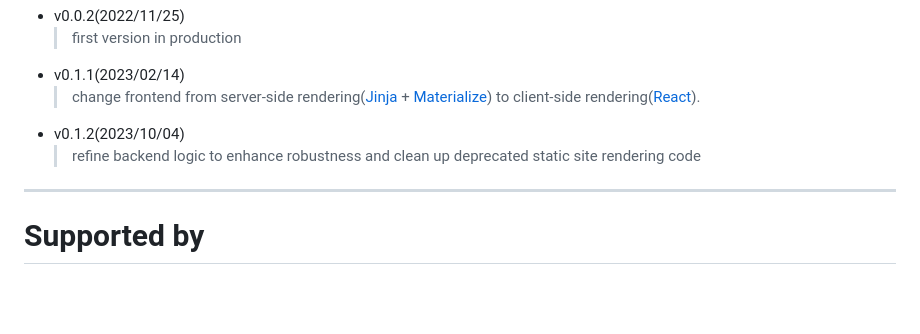
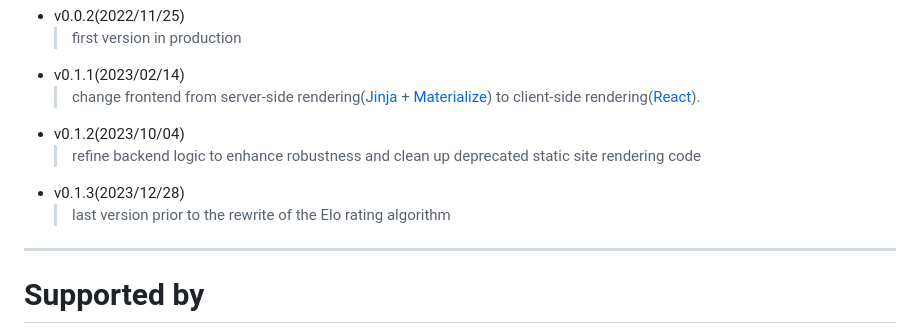
Before and after one commit to baoliay2008/lccn_predictor, a Markdown page: README.md, the part around one of its changes. Rendered like a GitHub page; blank space fills up the shorter version.

Commit message:
📚 docs[skip ci]: Update URL and changelog in readme.

```diff
--- a/README.md
+++ b/README.md
@@ -136,7 +136,8 @@ npm run build
   > change frontend from server-side rendering([Jinja](https://jinja.palletsprojects.com/) + [Materialize](https://materializecss.com/)) to client-side rendering([React](https://reactjs.org/)).
 * v0.1.2(2023/10/04)
   > refine backend logic to enhance robustness and clean up deprecated static site rendering code
-
+* v0.1.3(2023/12/28)
+  > last version prior to the rewrite of the Elo rating algorithm
 ---
 
 # Supported by
```
Also changed, not shown: other parts of README.md (+1 -1 lines).
